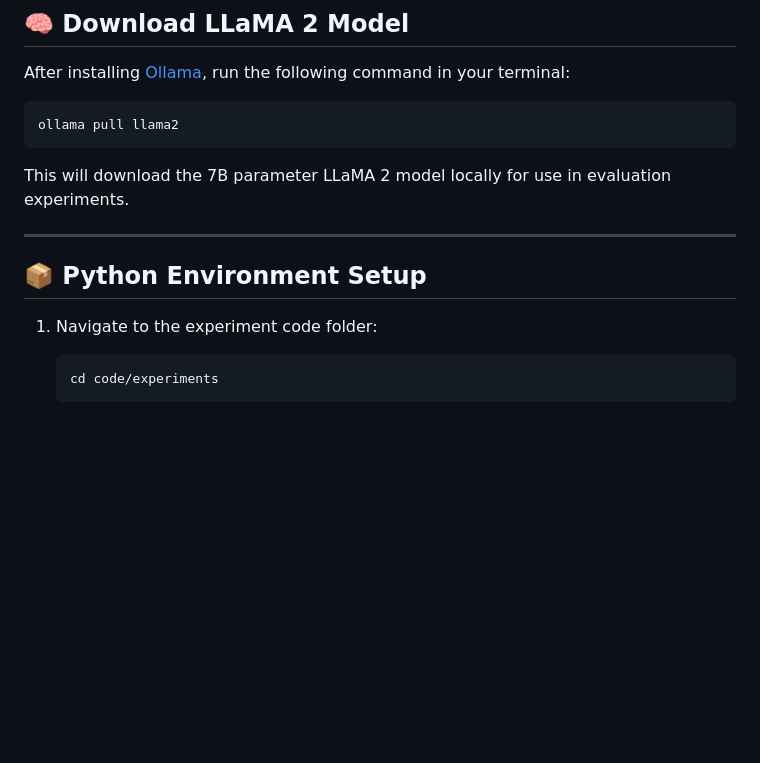
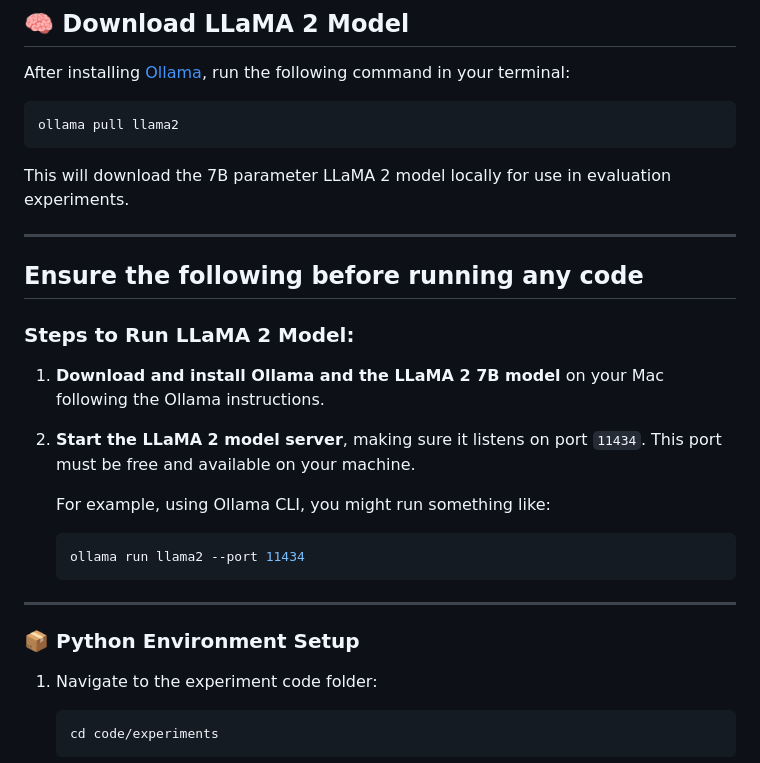
Before and after one commit to svarshh/189g_final_project, a Markdown page: README.md, the part around the change. Rendered like a GitHub page; blank space fills up the shorter version.

Commit message:
updated llama setup

````diff
--- a/README.md
+++ b/README.md
@@ -28,9 +28,27 @@ ollama pull llama2
 
 This will download the 7B parameter LLaMA 2 model locally for use in evaluation experiments.
 
+
+
 ---
 
-## 📦 Python Environment Setup
+## Ensure the following before running any code
+
+
+### Steps to Run LLaMA 2 Model:
+
+1. **Download and install Ollama and the LLaMA 2 7B model** on your Mac following the Ollama instructions.
+
+2. **Start the LLaMA 2 model server**, making sure it listens on port `11434`. This port must be free and available on your machine.
+
+   For example, using Ollama CLI, you might run something like:
+   ```bash
+   ollama run llama2 --port 11434
+   ```
+
+---
+
+### 📦 Python Environment Setup
 
 1. Navigate to the experiment code folder:
    ```bash
````
